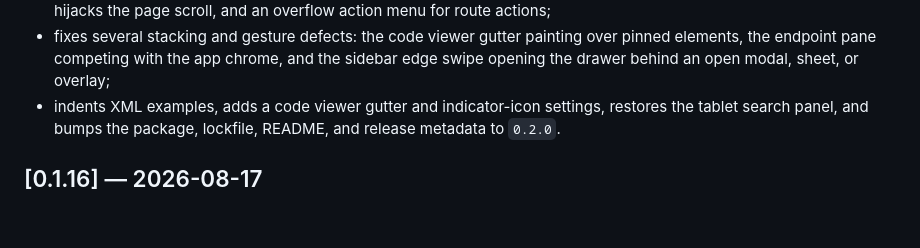
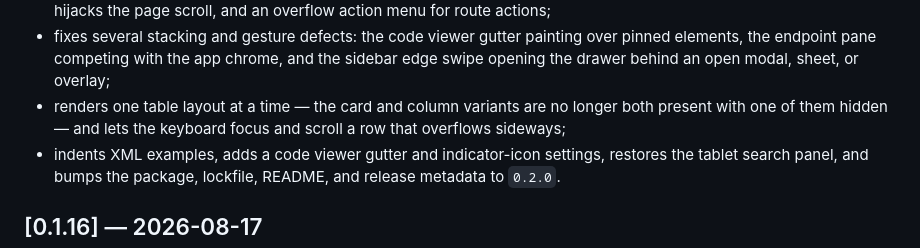
Before and after one commit to omidgfx/opendoc-ui, a Markdown page: CHANGELOG.md, the part around the change. Rendered like a GitHub page; blank space fills up the shorter version.

Commit message:
docs: record the layout and keyboard fixes in the 0.2.0 entry

```diff
--- a/CHANGELOG.md
+++ b/CHANGELOG.md
@@ -37,6 +37,8 @@ Runner surface. Large enough in scope to take a minor version.
 - fixes several stacking and gesture defects: the code viewer gutter painting over pinned elements,
   the endpoint pane competing with the app chrome, and the sidebar edge swipe opening the drawer
   behind an open modal, sheet, or overlay;
+- renders one table layout at a time — the card and column variants are no longer both present with
+  one of them hidden — and lets the keyboard focus and scroll a row that overflows sideways;
 - indents XML examples, adds a code viewer gutter and indicator-icon settings, restores the tablet
   search panel, and bumps the package, lockfile, README, and release metadata to `0.2.0`.
 
```
